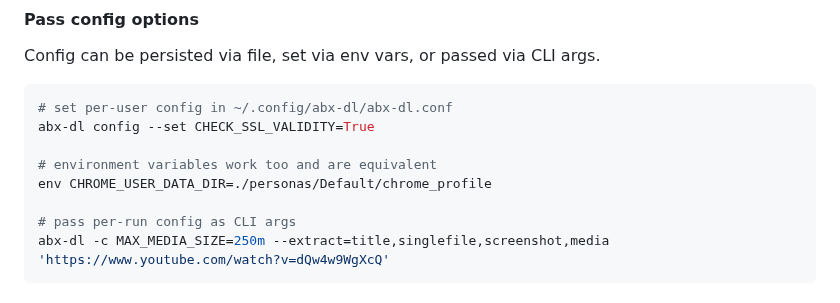
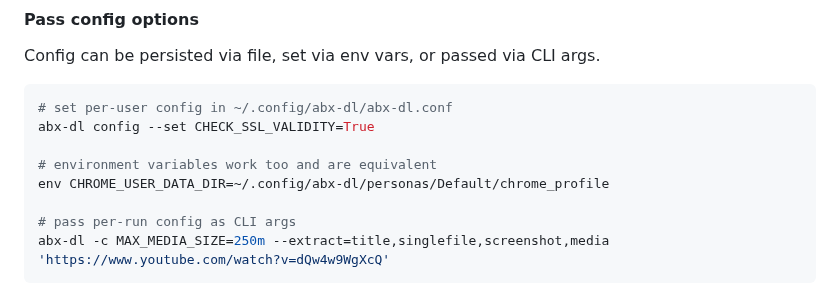
Before and after one commit to ArchiveBox/abx-dl, a Markdown page: README.md, the part around the change. Rendered like a GitHub page.

```diff
--- a/README.md
+++ b/README.md
@@ -114,7 +114,7 @@ Config can be persisted via file, set via env vars, or passed via CLI args.
 abx-dl config --set CHECK_SSL_VALIDITY=True
 
 # environment variables work too and are equivalent
-env CHROME_USER_DATA_DIR=./personas/Default/chrome_profile
+env CHROME_USER_DATA_DIR=~/.config/abx-dl/personas/Default/chrome_profile
 
 # pass per-run config as CLI args
 abx-dl -c MAX_MEDIA_SIZE=250m --extract=title,singlefile,screenshot,media 'https://www.youtube.com/watch?v=dQw4w9WgXcQ'
```
